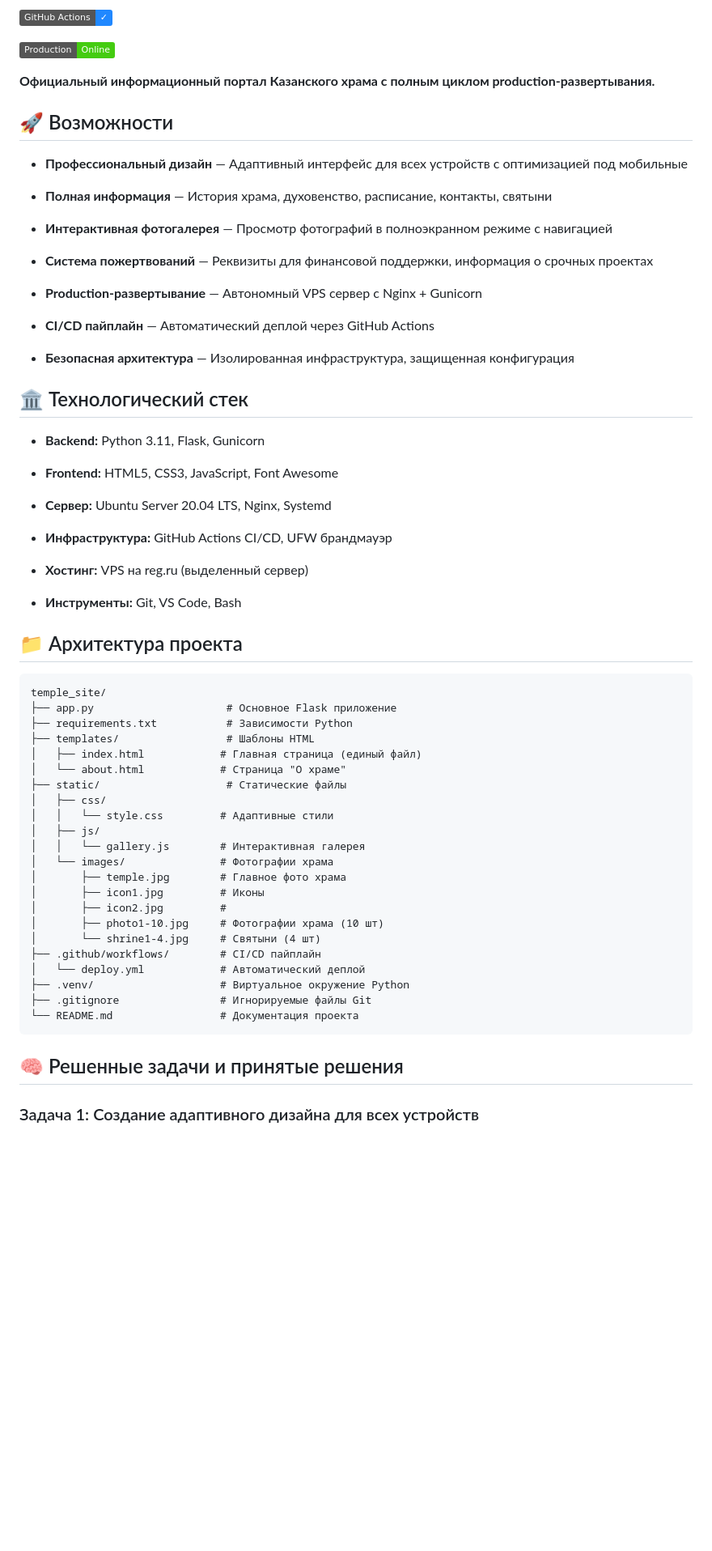
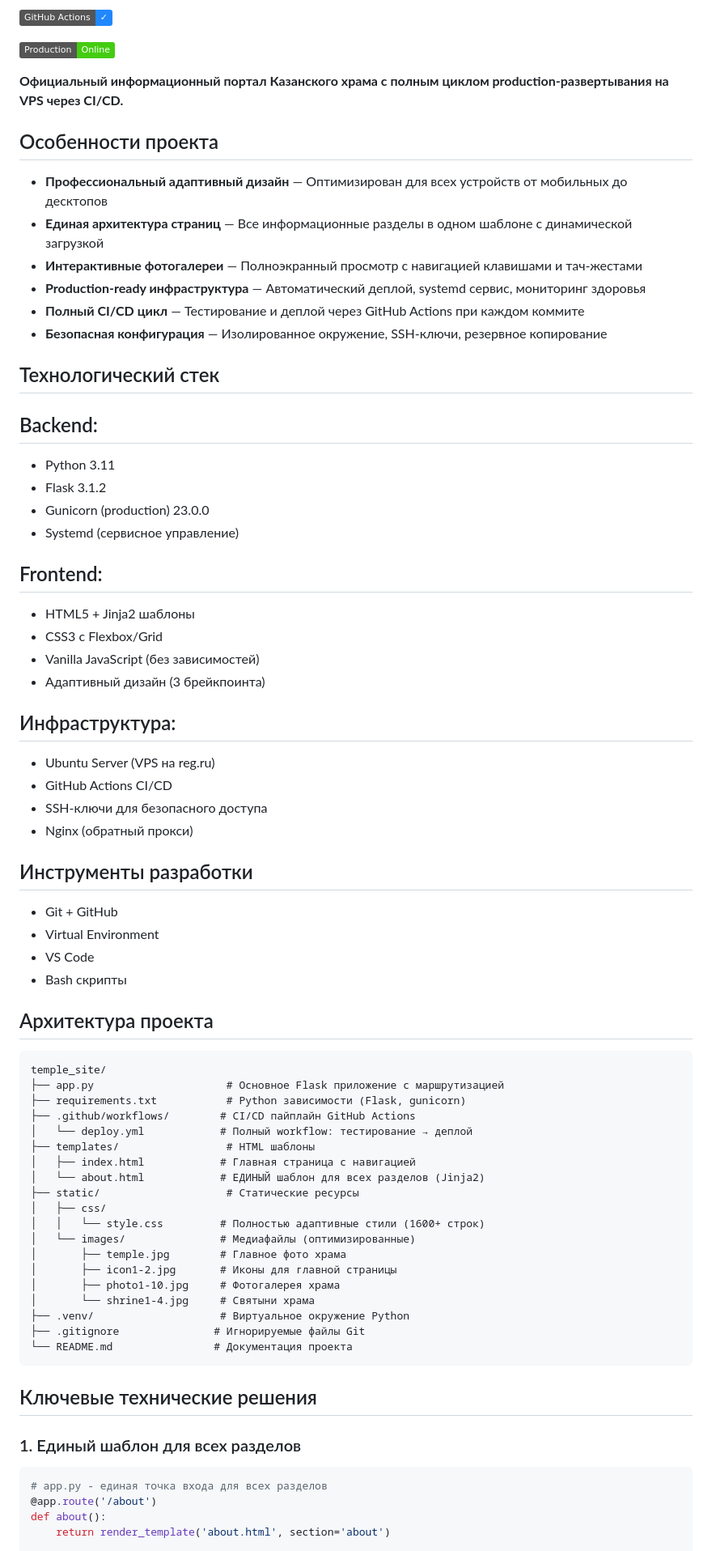
Before and after one commit to Mikhail15011976/temple_site, a Markdown page: README.md, the part around one of its changes. Shown at 81% size. Rendered like a GitHub page; badges without logos; blank space fills up the shorter version.

Commit message:
README.md modification

````diff
--- a/README.md
+++ b/README.md
@@ -12,66 +12,73 @@
 
 [![Production](https://img.shields.io/badge/Production-Online-brightgreen)](https://hram-oktyabrsky.ru)
 
-**Официальный информационный портал Казанского храма с полным циклом production-развертывания.**
+**Официальный информационный портал Казанского храма с полным циклом production-развертывания на VPS через CI/CD.**
 
-## 🚀 Возможности
+## Особенности проекта
 
-*   **Профессиональный дизайн** — Адаптивный интерфейс для всех устройств с оптимизацией под мобильные
+*   **Профессиональный адаптивный дизайн** — Оптимизирован для всех устройств от мобильных до десктопов
+*   **Единая архитектура страниц** — Все информационные разделы в одном шаблоне с динамической загрузкой
+*   **Интерактивные фотогалереи** — Полноэкранный просмотр с навигацией клавишами и тач-жестами
+*   **Production-ready инфраструктура** — Автоматический деплой, systemd сервис, мониторинг здоровья
+*   **Полный CI/CD цикл** — Тестирование и деплой через GitHub Actions при каждом коммите
+*   **Безопасная конфигурация** — Изолированное окружение, SSH-ключи, резервное копирование
 
-*   **Полная информация** — История храма, духовенство, расписание, контакты, святыни
+## Технологический стек
 
-*   **Интерактивная фотогалерея** — Просмотр фотографий в полноэкранном режиме с навигацией
+## Backend:
+* Python 3.11
+* Flask 3.1.2
+* Gunicorn (production) 23.0.0
+* Systemd (сервисное управление)
 
-*   **Система пожертвований** — Реквизиты для финансовой поддержки, информация о срочных проектах
+## Frontend:
+* HTML5 + Jinja2 шаблоны
+* CSS3 с Flexbox/Grid
+* Vanilla JavaScript (без зависимостей)
+* Адаптивный дизайн (3 брейкпоинта)
 
-*   **Production-развертывание** — Автономный VPS сервер с Nginx + Gunicorn
+## Инфраструктура:
+* Ubuntu Server (VPS на reg.ru)
+* GitHub Actions CI/CD
+* SSH-ключи для безопасного доступа
+* Nginx (обратный прокси)
 
-*   **CI/CD пайплайн** — Автоматический деплой через GitHub Actions
+## Инструменты разработки
+* Git + GitHub
+* Virtual Environment
+* VS Code
+* Bash скрипты
 
-*   **Безопасная архитектура** — Изолированная инфраструктура, защищенная конфигурация
-
-## 🏛️ Технологический стек
-
-*   **Backend:** Python 3.11, Flask, Gunicorn
-
-*   **Frontend:** HTML5, CSS3, JavaScript, Font Awesome
-
-*   **Сервер:** Ubuntu Server 20.04 LTS, Nginx, Systemd
-
-*   **Инфраструктура:** GitHub Actions CI/CD, UFW брандмауэр
-
-*   **Хостинг:** VPS на reg.ru (выделенный сервер)
-
-*   **Инструменты:** Git, VS Code, Bash
-
-## 📁 Архитектура проекта
+## Архитектура проекта
 
 ```
 temple_site/
-├── app.py                     # Основное Flask приложение
-├── requirements.txt           # Зависимости Python
-├── templates/                 # Шаблоны HTML
-│   ├── index.html            # Главная страница (единый файл)
-│   └── about.html            # Страница "О храме"
-├── static/                    # Статические файлы
+├── app.py                     # Основное Flask приложение с маршрутизацией
+├── requirements.txt           # Python зависимости (Flask, gunicorn)
+├── .github/workflows/        # CI/CD пайплайн GitHub Actions
+│   └── deploy.yml            # Полный workflow: тестирование → деплой
+├── templates/                 # HTML шаблоны
+│   ├── index.html            # Главная страница с навигацией
+│   └── about.html            # ЕДИНЫЙ шаблон для всех разделов (Jinja2)
+├── static/                    # Статические ресурсы
 │   ├── css/
-│   │   └── style.css         # Адаптивные стили
-│   ├── js/
-│   │   └── gallery.js        # Интерактивная галерея
-│   └── images/               # Фотографии храма
+│   │   └── style.css         # Полностью адаптивные стили (1600+ строк)
+│   └── images/               # Медиафайлы (оптимизированные)
 │       ├── temple.jpg        # Главное фото храма
-│       ├── icon1.jpg         # Иконы
-│       ├── icon2.jpg         #
-│       ├── photo1-10.jpg     # Фотографии храма (10 шт)
-│       └── shrine1-4.jpg     # Святыни (4 шт)
-├── .github/workflows/        # CI/CD пайплайн
-│   └── deploy.yml            # Автоматический деплой
+│       ├── icon1-2.jpg       # Иконы для главной страницы
+│       ├── photo1-10.jpg     # Фотогалерея храма
+│       └── shrine1-4.jpg     # Святыни храма
 ├── .venv/                    # Виртуальное окружение Python
-├── .gitignore                # Игнорируемые файлы Git
-└── README.md                 # Документация проекта
+├── .gitignore               # Игнорируемые файлы Git
+└── README.md                # Документация проекта
 ```
 
-## 🧠 Решенные задачи и принятые решения
+## Ключевые технические решения
 
-### Задача 1: Создание адаптивного дизайна для всех устройств
+### 1. Единый шаблон для всех разделов
+```python
+# app.py - единая точка входа для всех разделов
+@app.route('/about')
+def about():
+    return render_template('about.html', section='about')
 
````
Also changed, not shown: other parts of README.md (+246 -198 lines).
